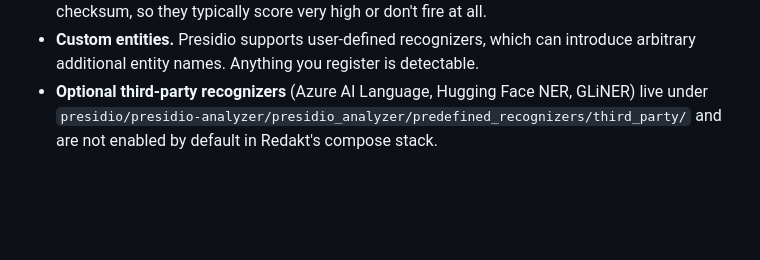
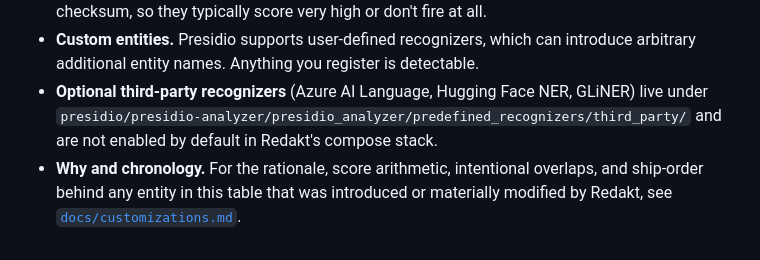
Before and after one commit to pablooliva/redakt, a Markdown page: docs/supported-entities.md, the part around the change. Drawn GitHub-style; blank space fills up the shorter version.

```diff
--- a/docs/supported-entities.md
+++ b/docs/supported-entities.md
@@ -175,3 +175,4 @@ German recognizers are registered under both `de` and `en` so cross-border corre
 - **Pattern entities are sharper.** `CREDIT_CARD`, `IBAN_CODE`, the country ID numbers, etc. are regex + checksum, so they typically score very high or don't fire at all.
 - **Custom entities.** Presidio supports user-defined recognizers, which can introduce arbitrary additional entity names. Anything you register is detectable.
 - **Optional third-party recognizers** (Azure AI Language, Hugging Face NER, GLiNER) live under `presidio/presidio-analyzer/presidio_analyzer/predefined_recognizers/third_party/` and are not enabled by default in Redakt's compose stack.
+- **Why and chronology.** For the rationale, score arithmetic, intentional overlaps, and ship-order behind any entity in this table that was introduced or materially modified by Redakt, see [`docs/customizations.md`](./customizations.md).
```
Also changed, not shown: docs/customizations.md (added, +277 -0 lines).
